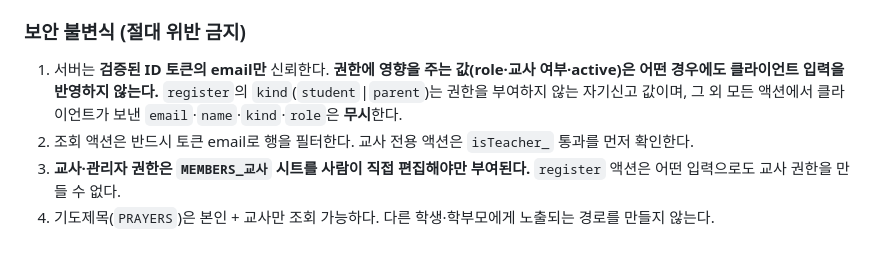
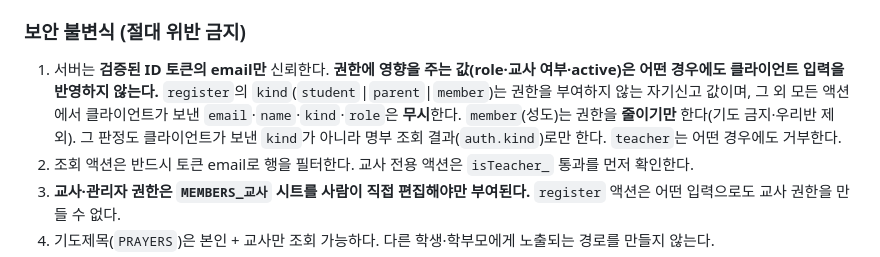
Before and after one commit to kyuils/godly-life-family, a Markdown page: CLAUDE.md, the part around the change. Rendered like a GitHub page.

Commit message:
docs(CLAUDE): 보안 불변식 1에 member 반영
이 파일은 «절대 위반 금지» 목록이라, 코드가 kind:'member'를 허용하는데
불변식만 student|parent로 남아 있으면 다음 세션이 이번 작업을
불변식 위반으로 판정해 되돌릴 수 있다.

member는 권한을 줄이기만 하며, 그 판정도 클라이언트가 보낸 kind가
아니라 명부 조회 결과로만 한다는 점을 함께 못박았다.

Co-Authored-By: Claude Opus 5 <noreply@anthropic.com>

```diff
--- a/CLAUDE.md
+++ b/CLAUDE.md
@@ -96,8 +96,10 @@
 
 1. 서버는 **검증된 ID 토큰의 email만** 신뢰한다.
    **권한에 영향을 주는 값(role·교사 여부·active)은 어떤 경우에도 클라이언트 입력을 반영하지 않는다.**
-   `register`의 `kind`(`student`|`parent`)는 권한을 부여하지 않는 자기신고 값이며, 그 외 모든 액션에서
+   `register`의 `kind`(`student`|`parent`|`member`)는 권한을 부여하지 않는 자기신고 값이며, 그 외 모든 액션에서
    클라이언트가 보낸 `email`·`name`·`kind`·`role`은 **무시**한다.
+   `member`(성도)는 권한을 **줄이기만** 한다(기도 금지·우리반 제외). 그 판정도 클라이언트가 보낸
+   `kind`가 아니라 명부 조회 결과(`auth.kind`)로만 한다. `teacher`는 어떤 경우에도 거부한다.
 2. 조회 액션은 반드시 토큰 email로 행을 필터한다. 교사 전용 액션은 `isTeacher_` 통과를 먼저 확인한다.
 3. **교사·관리자 권한은 `MEMBERS_교사` 시트를 사람이 직접 편집해야만 부여된다.**
    `register` 액션은 어떤 입력으로도 교사 권한을 만들 수 없다.
```
